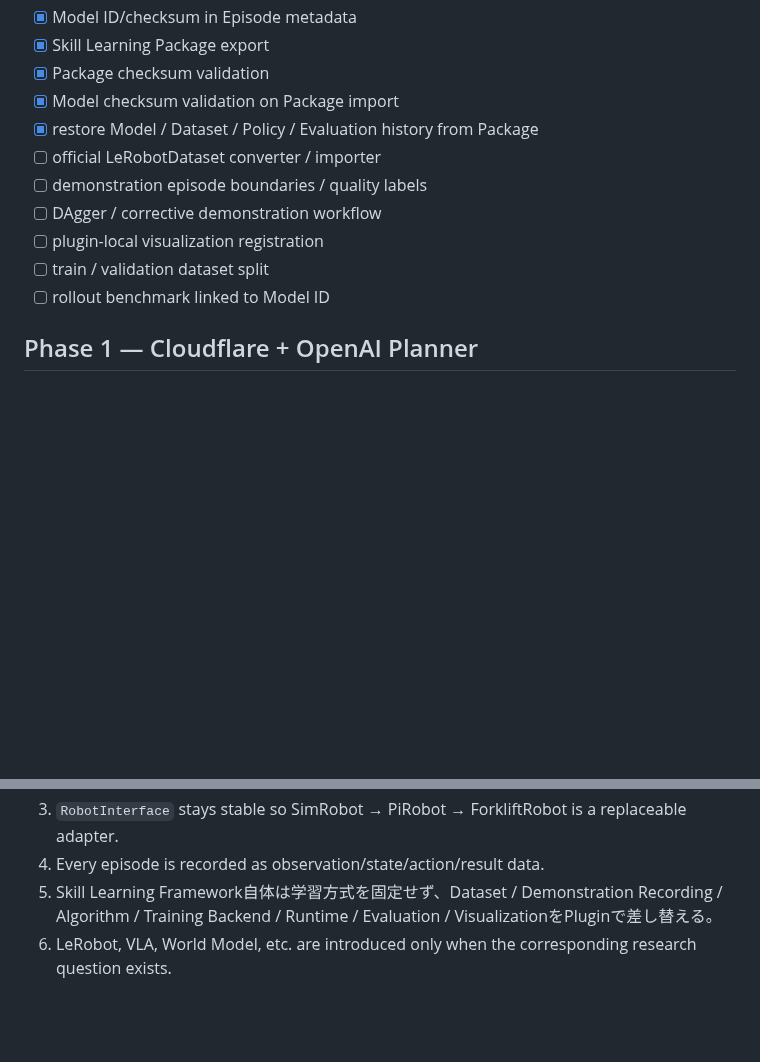
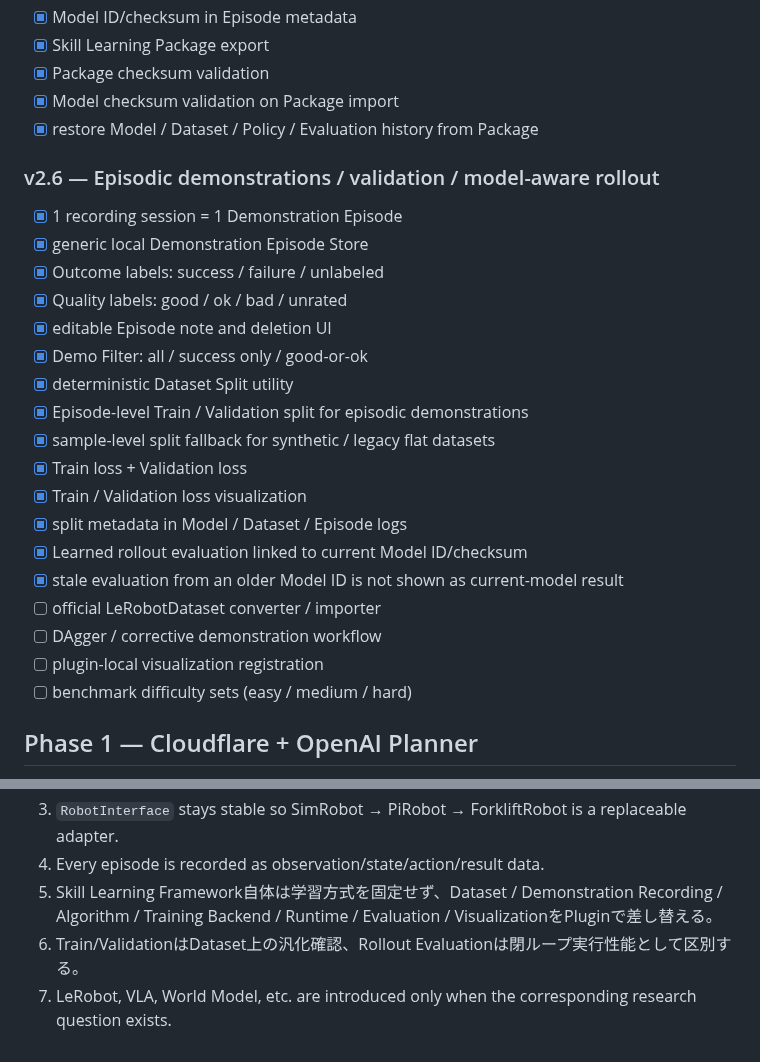
Before and after one commit to kameusagiyahoo/robot_systems, a Markdown page: docs/roadmap.md, 2 parts joined by grey strips. Rendered like a GitHub page; blank space fills up the shorter version.

Commit message:
Document v2.6 episodic dataset validation workflow

```diff
--- a/docs/roadmap.md
+++ b/docs/roadmap.md
@@ -210,12 +210,26 @@
 - [x] Package checksum validation
 - [x] Model checksum validation on Package import
 - [x] restore Model / Dataset / Policy / Evaluation history from Package
+
+### v2.6 — Episodic demonstrations / validation / model-aware rollout
+- [x] 1 recording session = 1 Demonstration Episode
+- [x] generic local Demonstration Episode Store
+- [x] Outcome labels: success / failure / unlabeled
+- [x] Quality labels: good / ok / bad / unrated
+- [x] editable Episode note and deletion UI
+- [x] Demo Filter: all / success only / good-or-ok
+- [x] deterministic Dataset Split utility
+- [x] Episode-level Train / Validation split for episodic demonstrations
+- [x] sample-level split fallback for synthetic / legacy flat datasets
+- [x] Train loss + Validation loss
+- [x] Train / Validation loss visualization
+- [x] split metadata in Model / Dataset / Episode logs
+- [x] Learned rollout evaluation linked to current Model ID/checksum
+- [x] stale evaluation from an older Model ID is not shown as current-model result
 - [ ] official LeRobotDataset converter / importer
-- [ ] demonstration episode boundaries / quality labels
 - [ ] DAgger / corrective demonstration workflow
 - [ ] plugin-local visualization registration
-- [ ] train / validation dataset split
-- [ ] rollout benchmark linked to Model ID
+- [ ] benchmark difficulty sets (easy / medium / hard)
 
 ## Phase 1 — Cloudflare + OpenAI Planner
 - [ ] Move deployment from GitHub Pages to Cloudflare Pages
@@ -311,4 +325,5 @@ Evaluation:
 3. `RobotInterface` stays stable so SimRobot → PiRobot → ForkliftRobot is a replaceable adapter.
 4. Every episode is recorded as observation/state/action/result data.
 5. Skill Learning Framework自体は学習方式を固定せず、Dataset / Demonstration Recording / Algorithm / Training Backend / Runtime / Evaluation / VisualizationをPluginで差し替える。
-6. LeRobot, VLA, World Model, etc. are introduced only when the corresponding research question exists.
+6. Train/ValidationはDataset上の汎化確認、Rollout Evaluationは閉ループ実行性能として区別する。
+7. LeRobot, VLA, World Model, etc. are introduced only when the corresponding research question exists.
```
